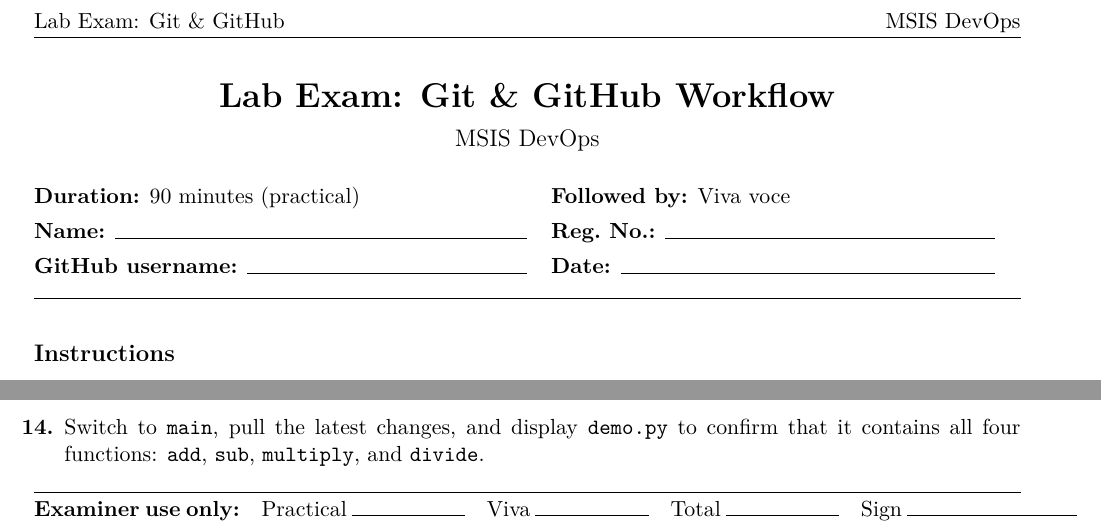
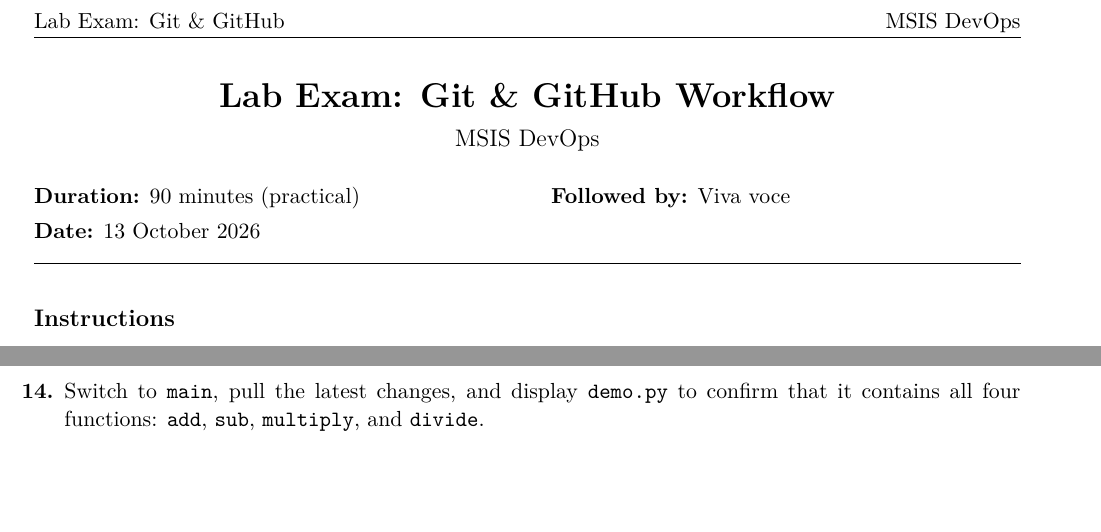
Before and after one commit to shripada/ms-cloud-devops-course, a LaTeX problem sheet (exam/devops-mse-lab-exam.tex): two parts of the page, joined at a grey line, cut so that both start at the same text. Compiled offline with pdfLaTeX.

Commit message:
Update DevOps MSE lab exam paper

```diff
--- a/exam/devops-mse-lab-exam.tex
+++ b/exam/devops-mse-lab-exam.tex
@@ -29,8 +29,7 @@
 \noindent
 \begin{tabular}{@{}p{0.5\textwidth}p{0.45\textwidth}@{}}
   \textbf{Duration:} 90 minutes (practical) & \textbf{Followed by:} Viva voce \\[4pt]
-  \textbf{Name:} \hrulefill & \textbf{Reg.\ No.:} \hrulefill \\[4pt]
-  \textbf{GitHub username:} \hrulefill & \textbf{Date:} \hrulefill \\
+  \textbf{Date:} 13 October 2026 & \\
 \end{tabular}
 
 \vspace{8pt}
@@ -98,11 +97,4 @@ Perform the following Git operations:
         \cmd{multiply}, and \cmd{divide}.
 \end{enumerate}
 
-\vfill
-\hrule
-\vspace{4pt}
-\noindent\textbf{Examiner use only:}\quad
-Practical \rule{2cm}{0.4pt}\quad Viva \rule{2cm}{0.4pt}\quad
-Total \rule{2cm}{0.4pt}\quad Sign \rule{3cm}{0.4pt}
-
 \end{document}
```
Also changed, not shown: exam/devops-mse-lab-exam.pdf.
